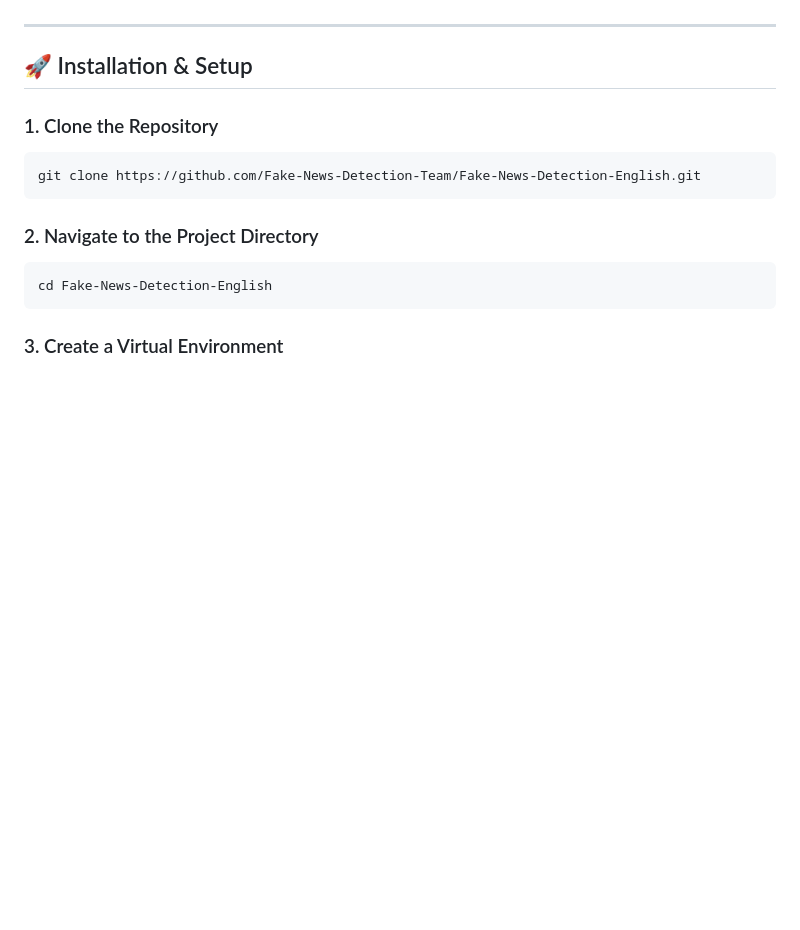
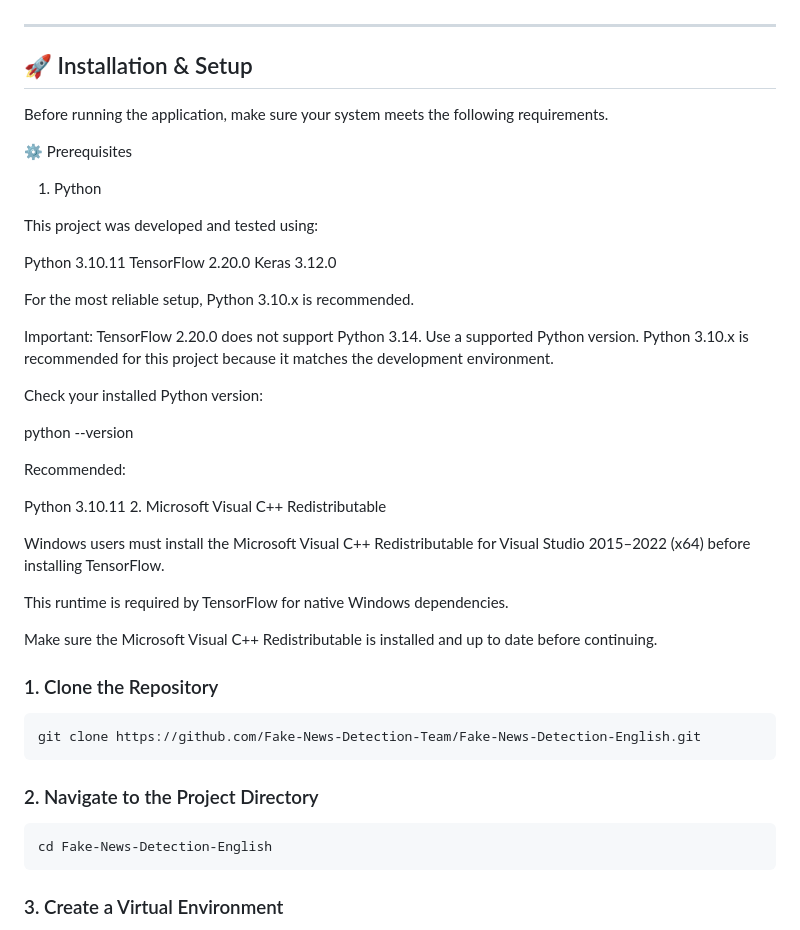
Before and after one commit to Fake-News-Detection-Team/Fake-News-Detection-English, a Markdown page: README.md, the part around the change. Rendered like a GitHub page; blank space fills up the shorter version.

````diff
--- a/README.md
+++ b/README.md
@@ -380,6 +380,36 @@ Fake-News-Detection-English/
 
 ## 🚀 Installation & Setup
 
+Before running the application, make sure your system meets the following requirements.
+
+⚙️ Prerequisites
+1. Python
+
+This project was developed and tested using:
+
+Python 3.10.11
+TensorFlow 2.20.0
+Keras 3.12.0
+
+For the most reliable setup, Python 3.10.x is recommended.
+
+Important: TensorFlow 2.20.0 does not support Python 3.14. Use a supported Python version. Python 3.10.x is recommended for this project because it matches the development environment.
+
+Check your installed Python version:
+
+python --version
+
+Recommended:
+
+Python 3.10.11
+2. Microsoft Visual C++ Redistributable
+
+Windows users must install the Microsoft Visual C++ Redistributable for Visual Studio 2015–2022 (x64) before installing TensorFlow.
+
+This runtime is required by TensorFlow for native Windows dependencies.
+
+Make sure the Microsoft Visual C++ Redistributable is installed and up to date before continuing.
+
 ### 1. Clone the Repository
 
 ```bash
````
